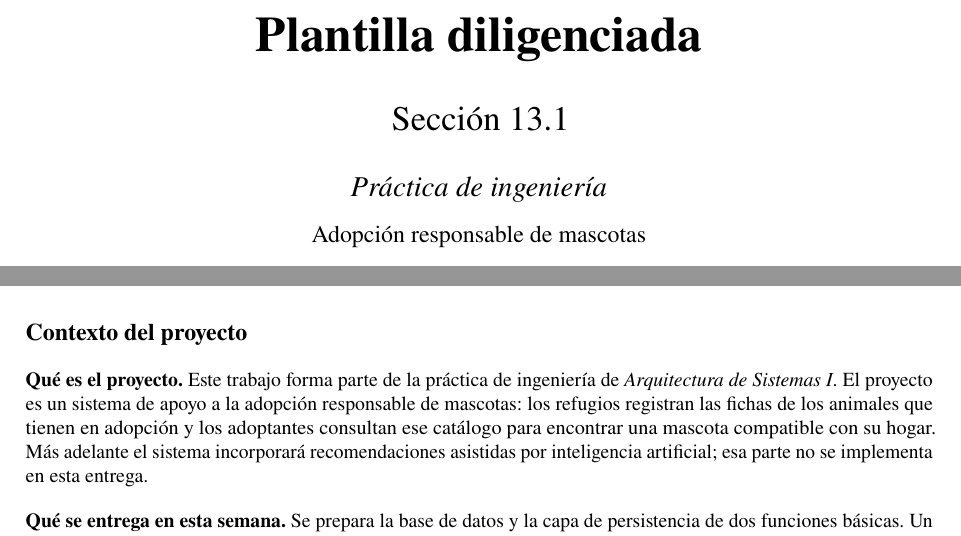
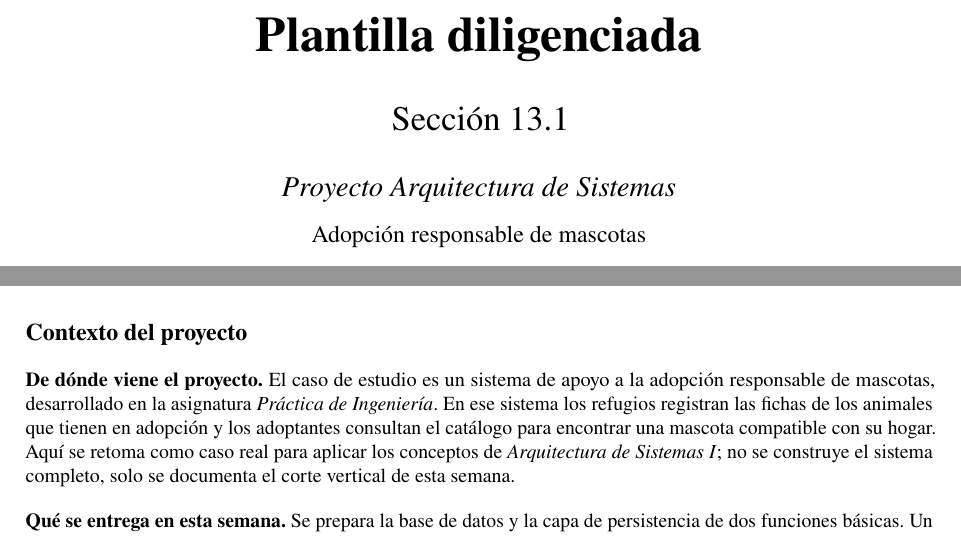
Before and after one commit to jdrojasp11/proyecto_arq_sis_mascotas, a LaTeX document (plantilla/plantilla_13_1.tex): two parts of pages 1 and 2 of 9, joined at a grey line, cut so that both start at the same text. Compiled offline with pdfLaTeX.

Commit message:
Encuadre: Proyecto Arquitectura de Sistemas y contexto desde Practica de Ingenieria

```diff
--- a/plantilla/plantilla_13_1.tex
+++ b/plantilla/plantilla_13_1.tex
@@ -99,7 +99,7 @@
 \vspace{0.45cm}
 {\LARGE Sección 13.1\par}
 \vspace{0.35cm}
-{\Large\itshape Práctica de ingeniería\par}
+{\Large\itshape Proyecto Arquitectura de Sistemas\par}
 \vspace{0.15cm}
 {\large Adopción responsable de mascotas\par}
 \vspace{0.15cm}
@@ -122,12 +122,13 @@
 \section*{Contexto del proyecto}
 
 {\small
-\textbf{Qué es el proyecto.} Este trabajo forma parte de la práctica de ingeniería de
-\emph{Arquitectura de Sistemas I}. El proyecto es un sistema de apoyo a la adopción
-responsable de mascotas: los refugios registran las fichas de los animales que tienen en
-adopción y los adoptantes consultan ese catálogo para encontrar una mascota compatible con
-su hogar. Más adelante el sistema incorporará recomendaciones asistidas por inteligencia
-artificial; esa parte no se implementa en esta entrega.
+\textbf{De dónde viene el proyecto.} El caso de estudio es un sistema de apoyo a la
+adopción responsable de mascotas, desarrollado en la asignatura \emph{Práctica de
+Ingeniería}. En ese sistema los refugios registran las fichas de los animales que tienen en
+adopción y los adoptantes consultan el catálogo para encontrar una mascota compatible con su
+hogar. Aquí se retoma como caso real para aplicar los conceptos de \emph{Arquitectura de
+Sistemas I}; no se construye el sistema completo, solo se documenta el corte vertical de esta
+semana.
 
 \medskip
 \textbf{Qué se entrega en esta semana.} Se prepara la base de datos y la capa de
```
Also changed, not shown: README.md, plantilla/plantilla_13_1.pdf, plantilla/plantilla_13_1_latex.pdf.
